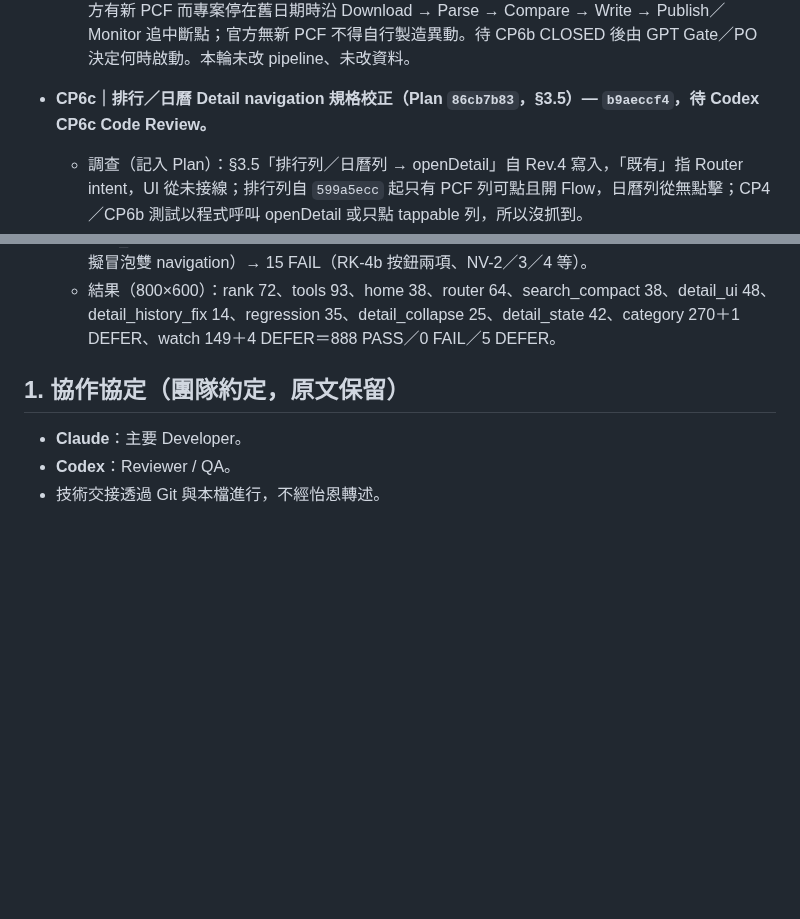
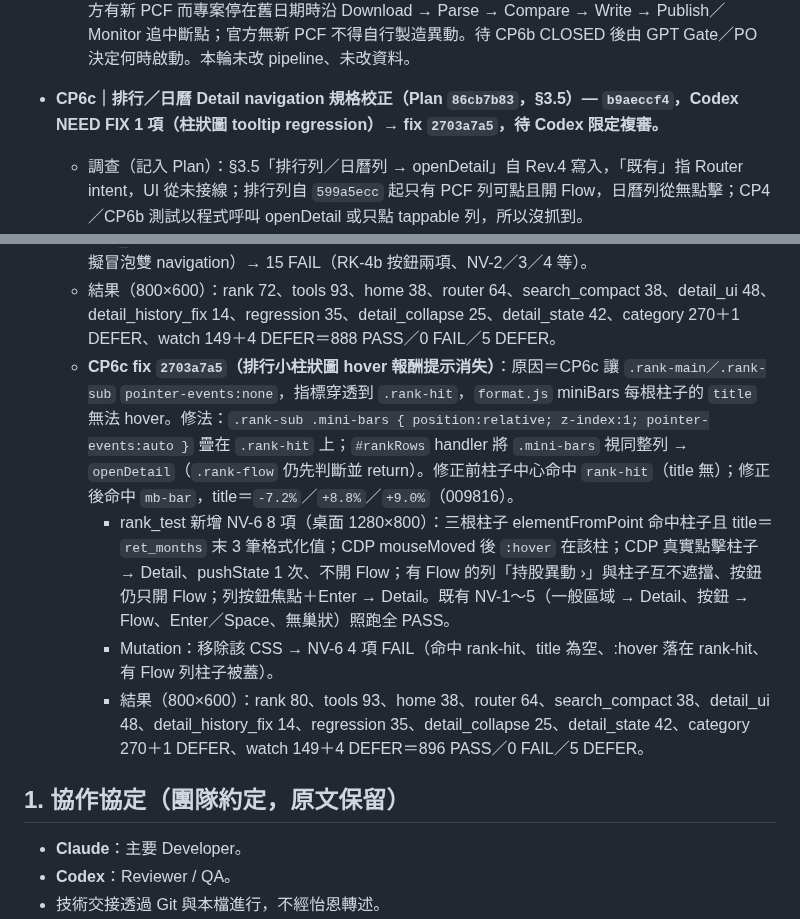
Before and after one commit to p14090060/cashflow-etf, a Markdown page: AI_HANDOFF.md, 2 parts joined by grey strips. Drawn GitHub-style; blank space fills up the shorter version.

Commit message:
docs(handoff): CP6c NEED FIX（2703a7a5）交 Codex 限定複審
Co-Authored-By: Claude Opus 5.5 <noreply@anthropic.com>

```diff
--- a/AI_HANDOFF.md
+++ b/AI_HANDOFF.md
@@ -511,7 +511,7 @@ PO 真機 Observation：往下拖曳卡片時可以越過清單底部，穿過
     - 結果（800×600）：rank 44、tools 91、home 38、router 64、search_compact 38、detail_ui 48、detail_history_fix 14、regression 35、detail_collapse 25、detail_state 42、category 270＋1 DEFER、watch 149＋4 DEFER＝858 PASS／0 FAIL／5 DEFER。
   - **B（只記錄，未執行）**：GPT Gate 提供的 Active Flow／PCF 線索（00407A 10/06 股數異動 0；00983A NVIDIA、RKLB 加碼，TSLA、WGS、XE 減碼，第三方 10/06／10/07 日期定義不一；00986A 10/05 逐筆可核；00996A 10/05 尖點、景碩、汎銓加碼，矽力-KY、致茂減碼，10/06 異動日待核）。僅為除錯線索，不寫入正式資料。正式調查若開啟，順序＝投信官方 PCF → 原始持股股數逐日比較 → 第三方交叉驗證；以股數變化判定、不以權重；第三方日期定義不得混用；官方有新 PCF 而專案停在舊日期時沿 Download → Parse → Compare → Write → Publish／Monitor 追中斷點；官方無新 PCF 不得自行製造異動。待 CP6b CLOSED 後由 GPT Gate／PO 決定何時啟動。本輪未改 pipeline、未改資料。
 
-- **CP6c｜排行／日曆 Detail navigation 規格校正（Plan `86cb7b83`，§3.5）— `b9aeccf4`，待 Codex CP6c Code Review。**
+- **CP6c｜排行／日曆 Detail navigation 規格校正（Plan `86cb7b83`，§3.5）— `b9aeccf4`，Codex NEED FIX 1 項（柱狀圖 tooltip regression）→ fix `2703a7a5`，待 Codex 限定複審。**
   - 調查（記入 Plan）：§3.5「排行列／日曆列 → openDetail」自 Rev.4 寫入，「既有」指 Router intent，UI 從未接線；排行列自 `599a5ecc` 起只有 PCF 列可點且開 Flow，日曆列從無點擊；CP4／CP6b 測試以程式呼叫 openDetail 或只點 tappable 列，所以沒抓到。
   - `js/rank.js`：排行列移除 inline `onclick`；每列 `.rank-hit`（覆蓋整列的 button，aria-label「第 N 名 代碼 名稱，查看詳細資料」）＋兄弟 `.rank-flow` button（「持股異動 ›」，aria-label「查看 代碼 持股異動」）。`#rankRows` delegated click：`.rank-flow` → `openFlow` 並 return，否則 `.rank-hit` → `openDetail`。「持股異動 ›」顯示條件改為 `_flowData.etfs[code]` 存在（決策 B）；`.tappable` 改名 `.has-flow`。`_changedWithin()`（flow.js）因此已無呼叫端，留給 CP8 死碼清理。代碼／名稱經 `_rankEsc` 轉義。
   - `js/render.js`：日曆列加 `data-code` 與 `.cal-hit`；`#calList` delegated click → `openDetail`（不在 ETFS 的代碼由 Detail 既有「這檔目前不在清單中」處理）。
@@ -519,6 +519,10 @@ PO 真機 Observation：往下拖曳卡片時可以越過清單底部，穿過
   - 測試：rank_test 新增 NV-1～5 共 28 項（一般列 A0 與有 Flow 列 F0 真實點擊——以 elementFromPoint 命中後 click——→ Detail、只多一層、pushState 1 次、history.state 結構一致、Back 保留搜尋／定位／捲動；有 Flow 資料者皆有按鈕（含 7 天無換股者）、button ≥44px、aria-label、無巢狀；按鈕 → Flow、pushState 1 次、不開 Detail；三層返回；renderAll／renderRank 後仍有效；Tab 焦點 Enter／Space → Detail、Esc 關閉；日曆首末列 → Detail、pushState 1 次、Back 捲動保留、重繪後仍可點）。RK-4b 點擊驗證改為「整列 → Detail（一般列首末＋有 Flow 列）」＋「按鈕 → Flow」；TC-7 改真實點擊排行列與日曆列（刪除原「略過」分支）；RF-3 改點「持股異動 ›」（加 pushState 1 次、未開 Detail）。
   - Mutation：M1 移除排行列與日曆列 navigation → RK-4b 整列點擊 FAIL，之後 Back 離站使 rank_test 中斷（NV 未執行，等同 FAIL）。M2 「持股異動 ›」不 return、往下也 openDetail（模擬冒泡雙 navigation）→ 15 FAIL（RK-4b 按鈕兩項、NV-2／3／4 等）。
   - 結果（800×600）：rank 72、tools 93、home 38、router 64、search_compact 38、detail_ui 48、detail_history_fix 14、regression 35、detail_collapse 25、detail_state 42、category 270＋1 DEFER、watch 149＋4 DEFER＝888 PASS／0 FAIL／5 DEFER。
+  - **CP6c fix `2703a7a5`（排行小柱狀圖 hover 報酬提示消失）**：原因＝CP6c 讓 `.rank-main／.rank-sub` `pointer-events:none`，指標穿透到 `.rank-hit`，`format.js` miniBars 每根柱子的 `title` 無法 hover。修法：`.rank-sub .mini-bars { position:relative; z-index:1; pointer-events:auto }` 疊在 `.rank-hit` 上；`#rankRows` handler 將 `.mini-bars` 視同整列 → `openDetail`（`.rank-flow` 仍先判斷並 return）。修正前柱子中心命中 `rank-hit`（title 無）；修正後命中 `mb-bar`，title＝`-7.2%`／`+8.8%`／`+9.0%`（009816）。
+    - rank_test 新增 NV-6 8 項（桌面 1280×800）：三根柱子 elementFromPoint 命中柱子且 title＝`ret_months` 末 3 筆格式化值；CDP mouseMoved 後 `:hover` 在該柱；CDP 真實點擊柱子 → Detail、pushState 1 次、不開 Flow；有 Flow 的列「持股異動 ›」與柱子互不遮擋、按鈕仍只開 Flow；列按鈕焦點＋Enter → Detail。既有 NV-1～5（一般區域 → Detail、按鈕 → Flow、Enter／Space、無巢狀）照跑全 PASS。
+    - Mutation：移除該 CSS → NV-6 4 項 FAIL（命中 rank-hit、title 為空、:hover 落在 rank-hit、有 Flow 列柱子被蓋）。
+    - 結果（800×600）：rank 80、tools 93、home 38、router 64、search_compact 38、detail_ui 48、detail_history_fix 14、regression 35、detail_collapse 25、detail_state 42、category 270＋1 DEFER、watch 149＋4 DEFER＝896 PASS／0 FAIL／5 DEFER。
 
 ## 1. 協作協定（團隊約定，原文保留）
 
```
